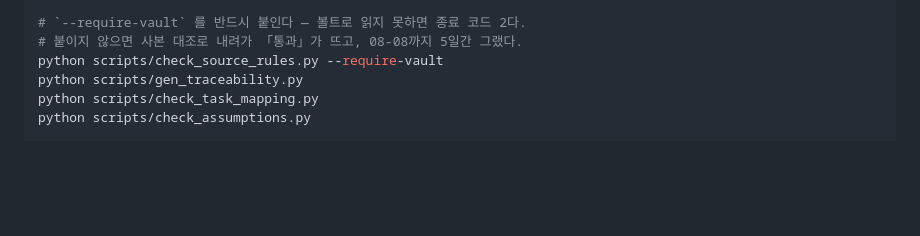
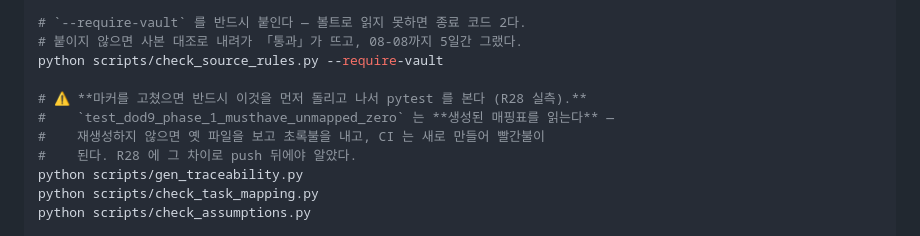
Before and after one commit to engyshare/der-assessment-tool, a Markdown page: status.md, the part around one of its changes. GitHub-like rendering; folded sections open; blank space fills up the shorter version.

Commit message:
R28 라운드 이력 행을 status.md 에 남긴다
거짓 마커를 고치자 그 자리에 조항이 비어 있었던 라운드다. 내가 push 로 CI 를
빨갛게 만들었고 확인해서 알았다 — 그 경위를 행에 적었다.

절차에 경고를 하나 더했다. 마커를 고쳤으면 gen_traceability.py 를 먼저 돌리고
나서 pytest 를 봐야 한다. DoD 9 테스트가 생성된 매핑표를 읽으므로, 재생성하지
않으면 로컬은 옛 파일을 보고 초록불을 내고 CI 는 새로 만들어 빨간불이 된다.
이번에 그 차이로 push 뒤에야 알았다.

Co-Authored-By: Claude Opus 5 (1M context) <noreply@anthropic.com>

```diff
--- a/status.md
+++ b/status.md
@@ -1211,6 +1212,11 @@ ls "$LOCALAPPDATA/der-evaluator/DRIFT-DETECTED.txt"
 # `--require-vault` 를 반드시 붙인다 — 볼트로 읽지 못하면 종료 코드 2다.
 # 붙이지 않으면 사본 대조로 내려가 「통과」가 뜨고, 08-08까지 5일간 그랬다.
 python scripts/check_source_rules.py --require-vault
+
+# ⚠ **마커를 고쳤으면 반드시 이것을 먼저 돌리고 나서 pytest 를 본다 (R28 실측).**
+#    `test_dod9_phase_1_musthave_unmapped_zero` 는 **생성된 매핑표를 읽는다** —
+#    재생성하지 않으면 옛 파일을 보고 초록불을 내고, CI 는 새로 만들어 빨간불이
+#    된다. R28 에 그 차이로 push 뒤에야 알았다.
 python scripts/gen_traceability.py
 python scripts/check_task_mapping.py
 python scripts/check_assumptions.py
```
Also changed, not shown: other parts of status.md (+1 -0 lines).
